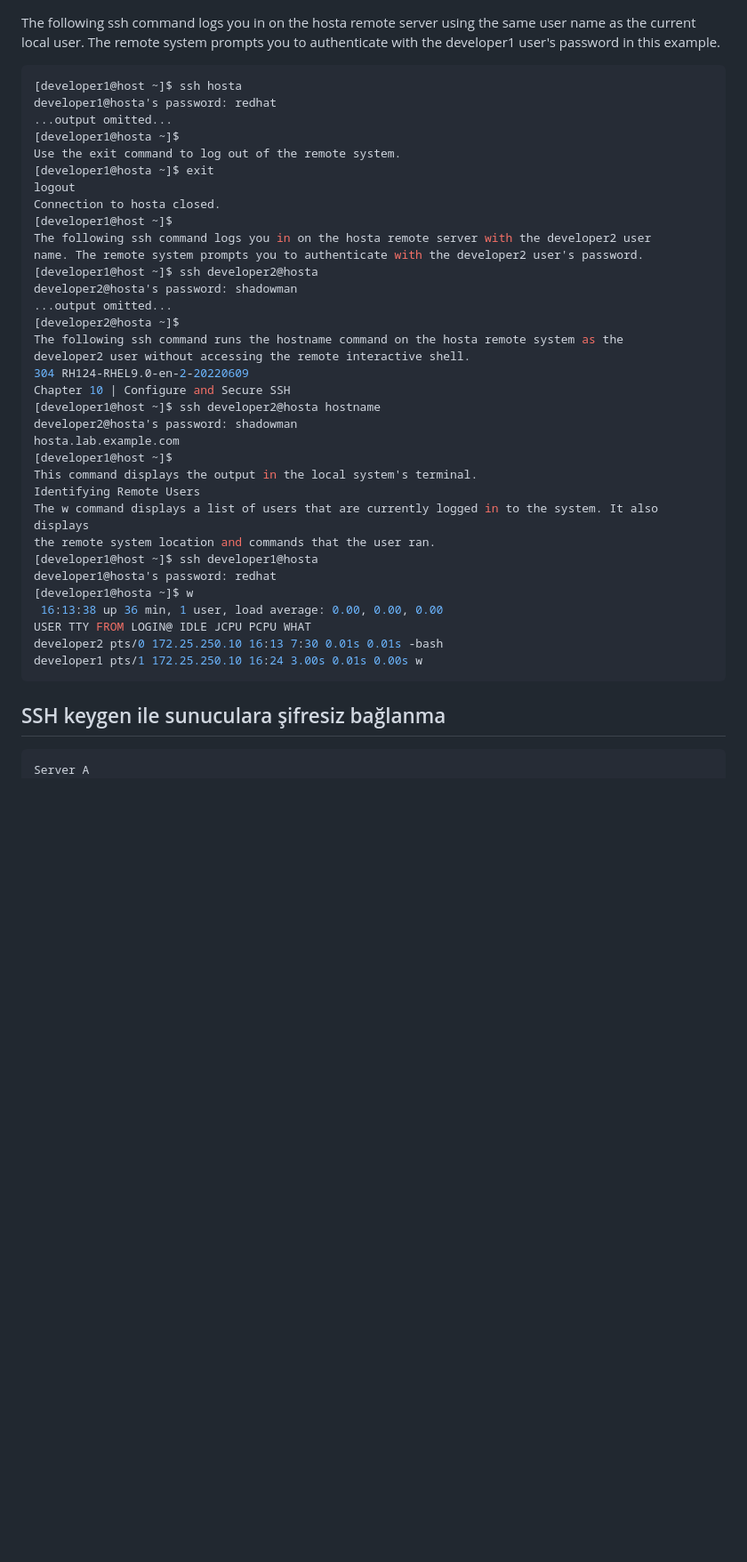
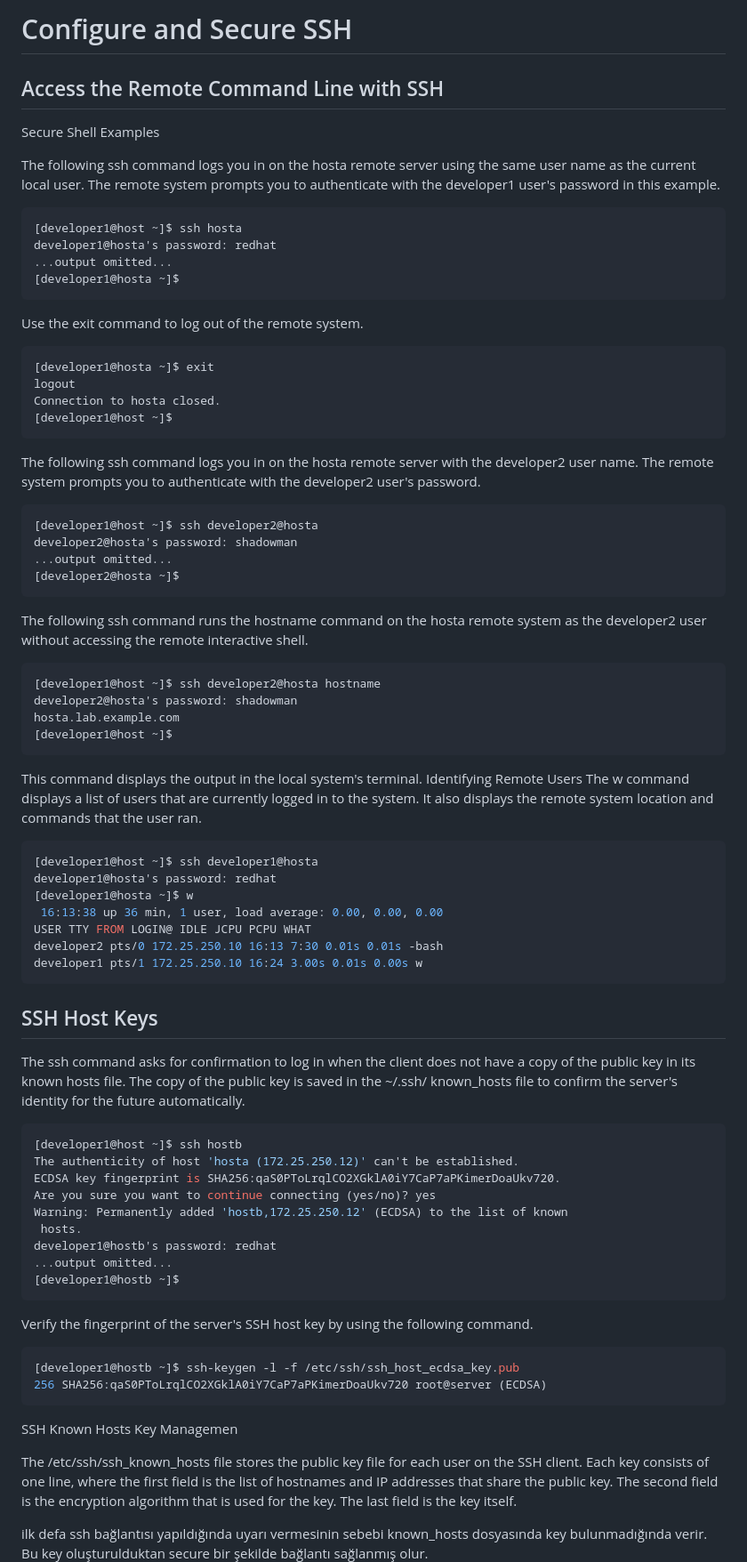
Before and after one commit to ali-sunarlar/DevOpsProjects, a Markdown page: redhat/RH124/10-Configure and Secure SSH.md, the part around the change printed below. Shown: that part at 89% size. GitHub-like rendering; blank space fills up the shorter version.

````diff
--- a/redhat/RH124/10-Configure and Secure SSH.md
+++ b/redhat/RH124/10-Configure and Secure SSH.md
@@ -1,34 +1,54 @@
+# Configure and Secure SSH
+
+
+## Access the Remote Command Line with SSH
+
+Secure Shell Examples
+
+
 The following ssh command logs you in on the hosta remote server using the same user name
 as the current local user. The remote system prompts you to authenticate with the developer1
 user's password in this example.
+
 ```sh
 [developer1@host ~]$ ssh hosta
 developer1@hosta's password: redhat
 ...output omitted...
 [developer1@hosta ~]$
+```
+
 Use the exit command to log out of the remote system.
+```sh
 [developer1@hosta ~]$ exit
 logout
 Connection to hosta closed.
 [developer1@host ~]$
+```
 The following ssh command logs you in on the hosta remote server with the developer2 user
 name. The remote system prompts you to authenticate with the developer2 user's password.
+```sh
 [developer1@host ~]$ ssh developer2@hosta
 developer2@hosta's password: shadowman
 ...output omitted...
 [developer2@hosta ~]$
+```
+
 The following ssh command runs the hostname command on the hosta remote system as the
 developer2 user without accessing the remote interactive shell.
-304 RH124-RHEL9.0-en-2-20220609
-Chapter 10 | Configure and Secure SSH
+
+```sh
 [developer1@host ~]$ ssh developer2@hosta hostname
 developer2@hosta's password: shadowman
 hosta.lab.example.com
 [developer1@host ~]$
+```
+
 This command displays the output in the local system's terminal.
 Identifying Remote Users
 The w command displays a list of users that are currently logged in to the system. It also displays
 the remote system location and commands that the user ran.
+
+```sh
 [developer1@host ~]$ ssh developer1@hosta
 developer1@hosta's password: redhat
 [developer1@hosta ~]$ w
@@ -37,7 +57,41 @@ USER TTY FROM LOGIN@ IDLE JCPU PCPU WHAT
 developer2 pts/0 172.25.250.10 16:13 7:30 0.01s 0.01s -bash
 developer1 pts/1 172.25.250.10 16:24 3.00s 0.01s 0.00s w
 ```
-## SSH keygen ile sunuculara şifresiz bağlanma
+
+
+## SSH Host Keys
+
+The ssh command asks for confirmation to log in when the client does not have a copy of
+the public key in its known hosts file. The copy of the public key is saved in the ~/.ssh/
+known_hosts file to confirm the server's identity for the future automatically.
 
 ```sh
-Server A
+[developer1@host ~]$ ssh hostb
+The authenticity of host 'hosta (172.25.250.12)' can't be established.
+ECDSA key fingerprint is SHA256:qaS0PToLrqlCO2XGklA0iY7CaP7aPKimerDoaUkv720.
+Are you sure you want to continue connecting (yes/no)? yes
+Warning: Permanently added 'hostb,172.25.250.12' (ECDSA) to the list of known
+ hosts.
+developer1@hostb's password: redhat
+...output omitted...
+[developer1@hostb ~]$
+```
+
+
+Verify the fingerprint of the server's SSH host key by using the following command.
+
+```sh
+[developer1@hostb ~]$ ssh-keygen -l -f /etc/ssh/ssh_host_ecdsa_key.pub
+256 SHA256:qaS0PToLrqlCO2XGklA0iY7CaP7aPKimerDoaUkv720 root@server (ECDSA)
+```
+
+
+SSH Known Hosts Key Managemen
+
+The /etc/ssh/ssh_known_hosts file stores the public key file for each user on the SSH client.
+Each key consists of one line, where the first field is the list of hostnames and IP addresses that
+share the public key. The second field is the encryption algorithm that is used for the key. The last
+field is the key itself.
+
+ilk defa ssh bağlantısı yapıldığında uyarı vermesinin sebebi known_hosts dosyasında key bulunmadığında verir. Bu key oluşturulduktan secure bir şekilde bağlantı sağlanmış olur.
+
````
Also changed, not shown: other parts of redhat/RH124/10-Configure and Secure SSH.md (+44 -1 lines), redhat/RH124/9-Control Services and Daemons_.md (+91 -0 lines).
